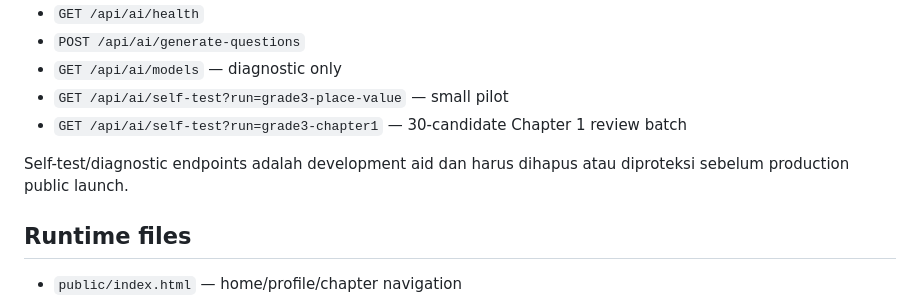
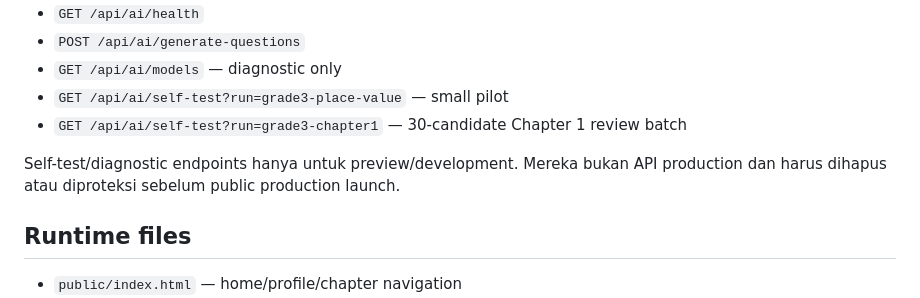
Before and after one commit to aviyansah-kly/pahambelajar, a Markdown page: README.md, the part around the change. Drawn GitHub-style.

Commit message:
Clarify preview self-test is not production API

```diff
--- a/README.md
+++ b/README.md
@@ -64,7 +64,7 @@ Development endpoints:
 - `GET /api/ai/self-test?run=grade3-place-value` — small pilot
 - `GET /api/ai/self-test?run=grade3-chapter1` — 30-candidate Chapter 1 review batch
 
-Self-test/diagnostic endpoints adalah development aid dan harus dihapus atau diproteksi sebelum production public launch.
+Self-test/diagnostic endpoints hanya untuk preview/development. Mereka bukan API production dan harus dihapus atau diproteksi sebelum public production launch.
 
 ## Runtime files
 
```
